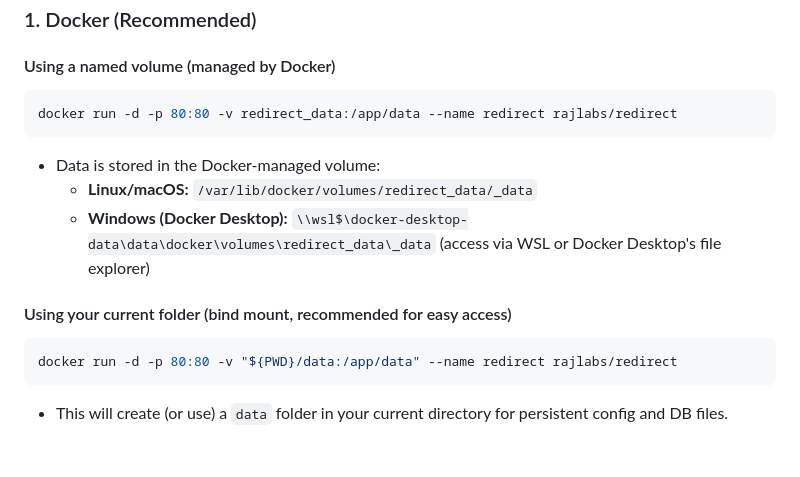
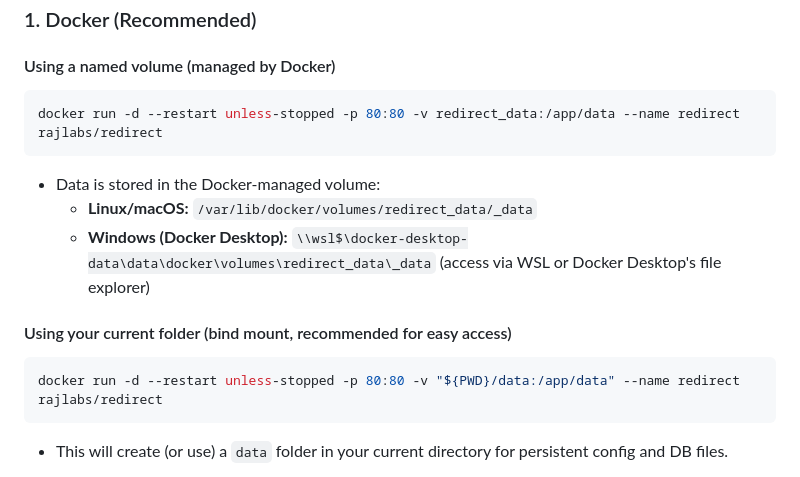
Before and after one commit to authoritydmc/r, a Markdown page: README.md, the part around the change. Rendered like a GitHub page; blank space fills up the shorter version.

Commit message:
Add restart policy to Docker run commands in README

````diff
--- a/README.md
+++ b/README.md
@@ -27,7 +27,7 @@ A modern, self-hostable URL shortener and redirector with a beautiful UI, Docker
 #### Using a named volume (managed by Docker)
 
 ```sh
-docker run -d -p 80:80 -v redirect_data:/app/data --name redirect rajlabs/redirect
+docker run -d --restart unless-stopped -p 80:80 -v redirect_data:/app/data --name redirect rajlabs/redirect
 ```
 - Data is stored in the Docker-managed volume:
   - **Linux/macOS:** `/var/lib/docker/volumes/redirect_data/_data`
@@ -36,7 +36,7 @@ docker run -d -p 80:80 -v redirect_data:/app/data --name redirect rajlabs/redire
 #### Using your current folder (bind mount, recommended for easy access)
 
 ```sh
-docker run -d -p 80:80 -v "${PWD}/data:/app/data" --name redirect rajlabs/redirect
+docker run -d --restart unless-stopped -p 80:80 -v "${PWD}/data:/app/data" --name redirect rajlabs/redirect
 ```
 - This will create (or use) a `data` folder in your current directory for persistent config and DB files.
 - Works in PowerShell (Windows) and most modern shells. On Linux/macOS, you can use `$(pwd)/data:/app/data` instead.
````
